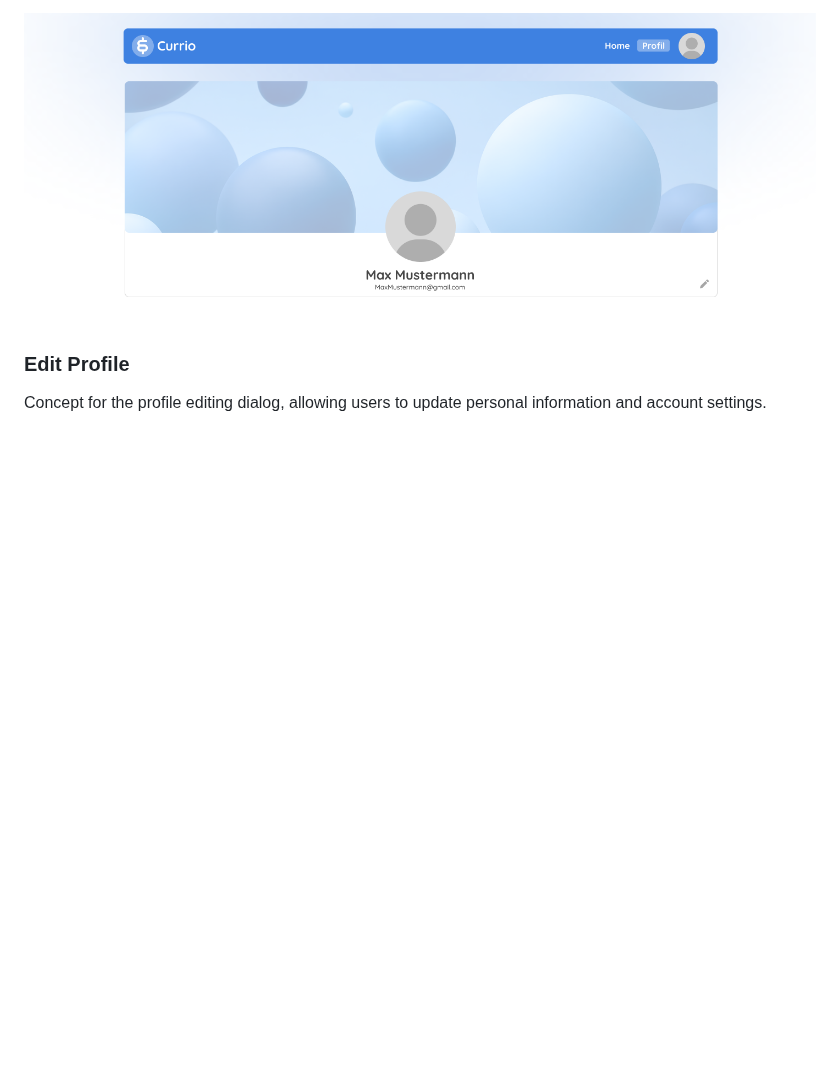
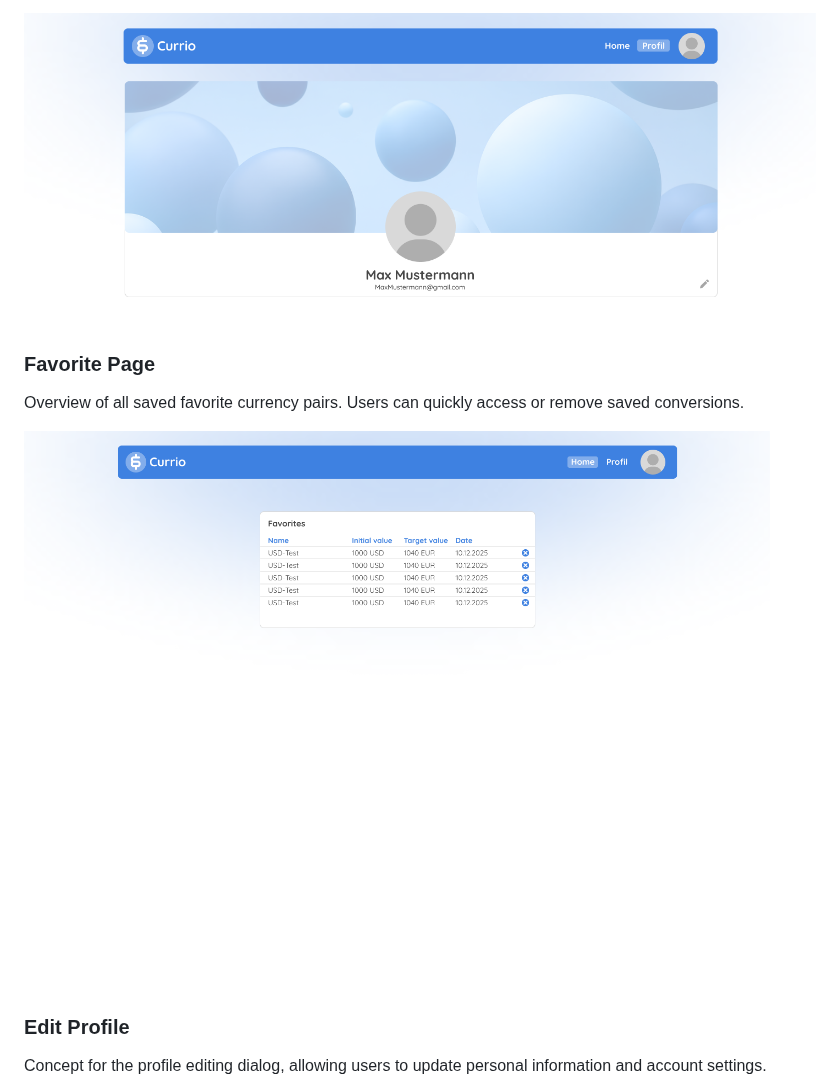
Before and after one commit to HenningOtte/exchange-rate-dashboard, a Markdown page: README.md, the part around one of its changes. GitHub-like rendering; pictures changed too: docs/Currio-Currency-Favorites.png (added); blank space fills up the shorter version.

```diff
--- a/README.md
+++ b/README.md
@@ -130,6 +129,12 @@ Concept for the user profile page displaying personal account information.
 
 ![Currio Profile](docs/Currio-Currency-Profil.png)
 
+### Favorite Page
+
+Overview of all saved favorite currency pairs. Users can quickly access or remove saved conversions.
+
+![Currio Profile](docs/Currio-Currency-Favorites.png)
+
 ### Edit Profile
 
 Concept for the profile editing dialog, allowing users to update personal information and account settings.
```
Also changed, not shown: other parts of README.md (+57 -58 lines).
